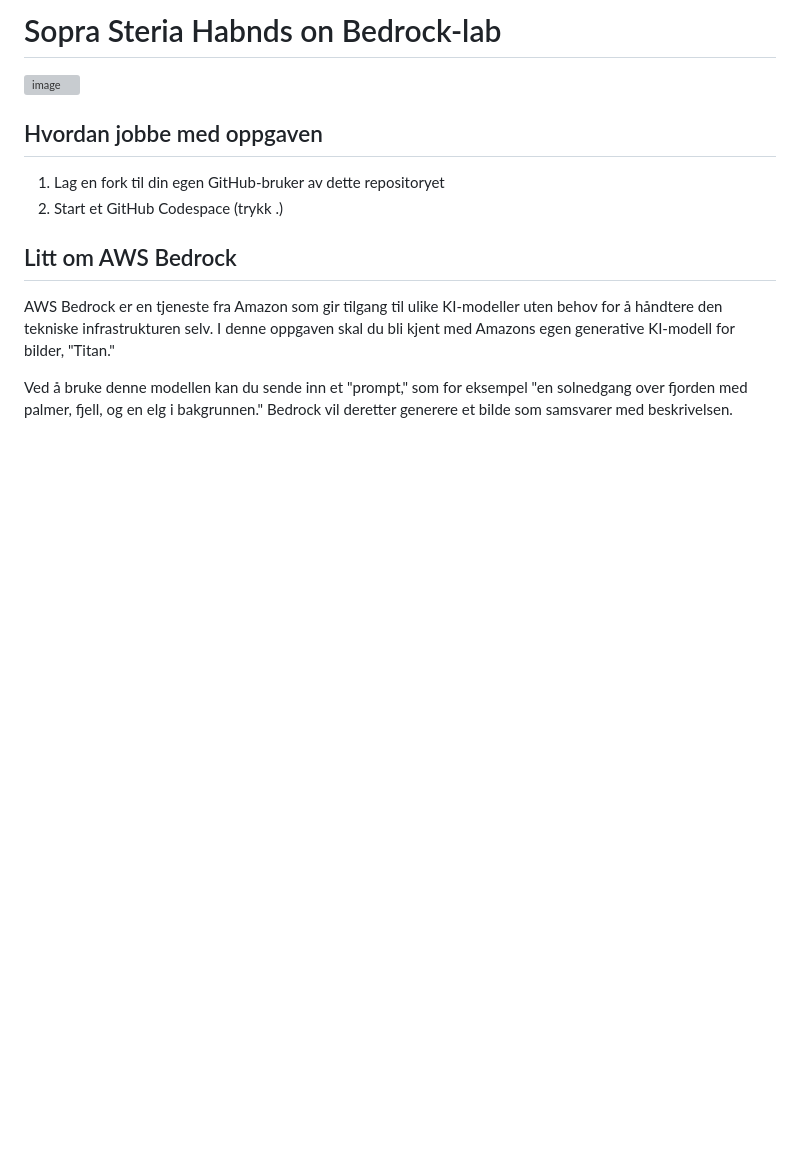
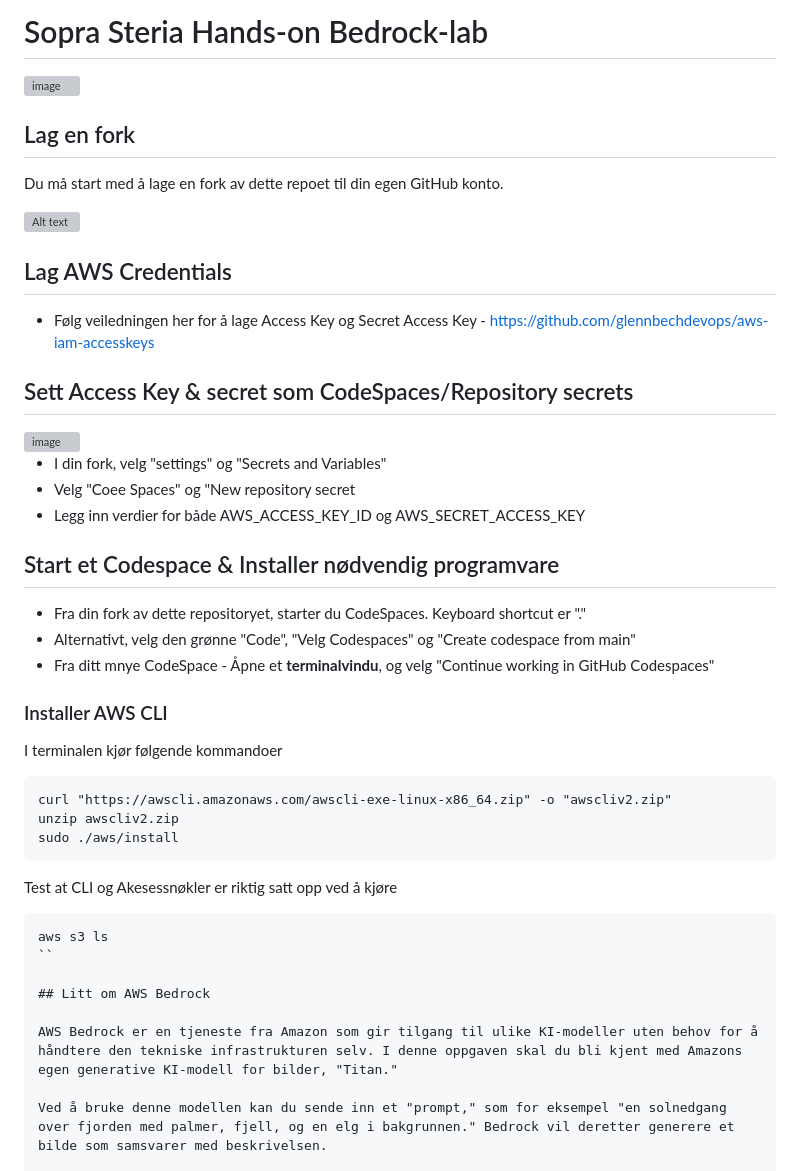
Before and after one commit to glennbechdevops/aws-bedrock-exercise, a Markdown page: README.md, the part around the change. Drawn GitHub-style; blank space fills up the shorter version; grey boxes are pictures that could not be loaded.

````diff
--- a/README.md
+++ b/README.md
@@ -1,12 +1,45 @@
-#  Sopra Steria Habnds on Bedrock-lab
+#  Sopra Steria Hands-on Bedrock-lab
 
 <img width="1181" alt="image" src="img/header.png">
 
+## Lag en fork
 
-## Hvordan jobbe med oppgaven
+Du må start med å lage en fork av dette repoet til din egen GitHub konto.
 
-1. Lag en fork til din egen GitHub-bruker av dette repositoryet
-2. Start et GitHub Codespace (trykk .)
+![Alt text](img/fork.png  "a title")
+
+## Lag AWS Credentials
+
+* Følg veiledningen her for å lage Access Key og Secret Access Key  - https://github.com/glennbechdevops/aws-iam-accesskeys
+
+## Sett Access Key & secret  som CodeSpaces/Repository secrets
+
+<img width="2652" height="1186" alt="image" src="https://github.com/user-attachments/assets/e5eb3cc1-8310-4515-b0f8-54acbd6b2db9" />
+
+* I din fork, velg "settings" og "Secrets and Variables"
+* Velg "Coee Spaces" og "New repository secret
+* Legg inn verdier for både AWS_ACCESS_KEY_ID og AWS_SECRET_ACCESS_KEY
+
+## Start et Codespace & Installer nødvendig programvare
+* Fra din fork av dette repositoryet, starter du CodeSpaces. Keyboard shortcut er "."
+* Alternativt, velg den grønne "Code", "Velg Codespaces" og "Create codespace from main"
+* Fra ditt mnye CodeSpace - Åpne et **terminalvindu**, og velg "Continue working in GitHub Codespaces"
+
+### Installer AWS CLI
+
+I terminalen kjør følgende kommandoer
+
+```
+curl "https://awscli.amazonaws.com/awscli-exe-linux-x86_64.zip" -o "awscliv2.zip"
+unzip awscliv2.zip
+sudo ./aws/install
+```
+
+Test at CLI og Akesessnøkler er riktig satt opp ved å kjøre
+
+```
+aws s3 ls
+``
 
 ## Litt om AWS Bedrock
 
````
